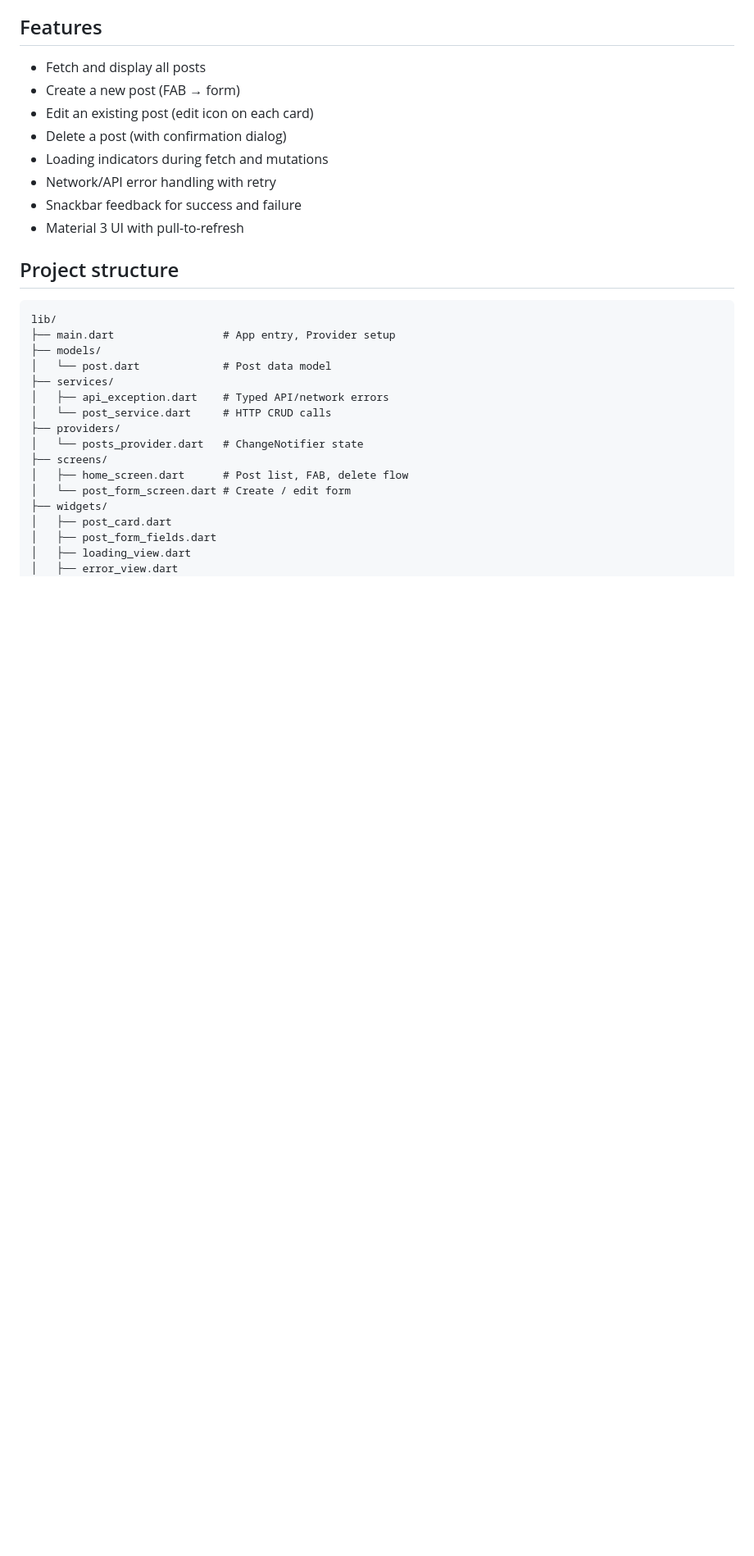
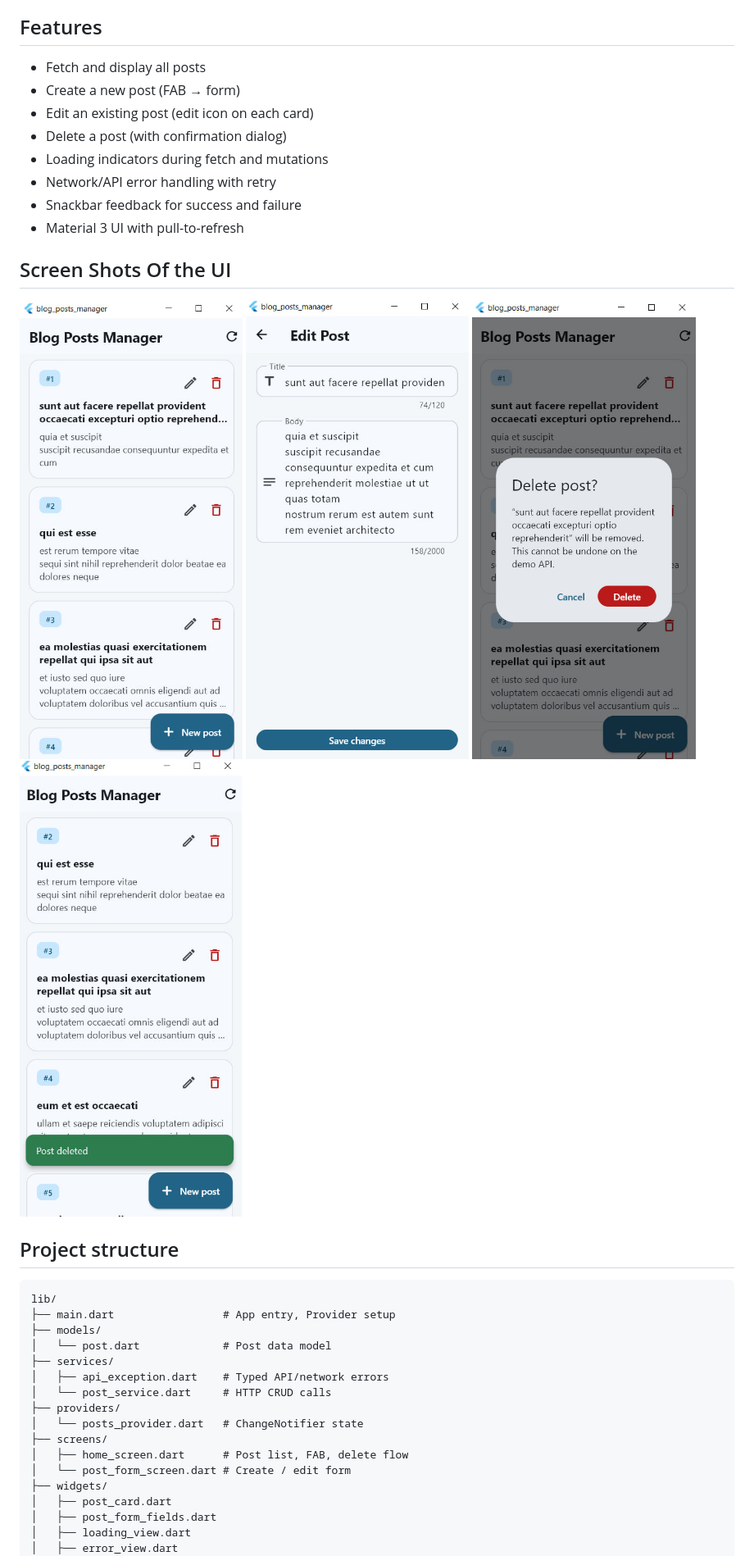
Before and after one commit to kebi-gizachew/Blog-Posts-Manager-, a Markdown page: README.md, the part around the change. Shown: that part at 82% size. Rendered like a GitHub page; pictures changed too: assets/deleting.jpg (added), assets/display.jpg (added), assets/edits.jpg (added); blank space fills up the shorter version.

Commit message:
adding screenshot of the ui in the read me

```diff
--- a/README.md
+++ b/README.md
@@ -12,6 +12,13 @@ A Flutter CRUD application for managing blog posts against the [JSONPlaceholder]
 - Network/API error handling with retry
 - Snackbar feedback for success and failure
 - Material 3 UI with pull-to-refresh
+
+## Screen Shots Of the UI
+
+![Main screen](assets/display.jpg)
+![An editing feature](assets/edits.jpg)
+![A deleting feature](assets/deleting.jpg)
+![A snackbar](assets/snackbar.jpg)
 
 ## Project structure
 
```
